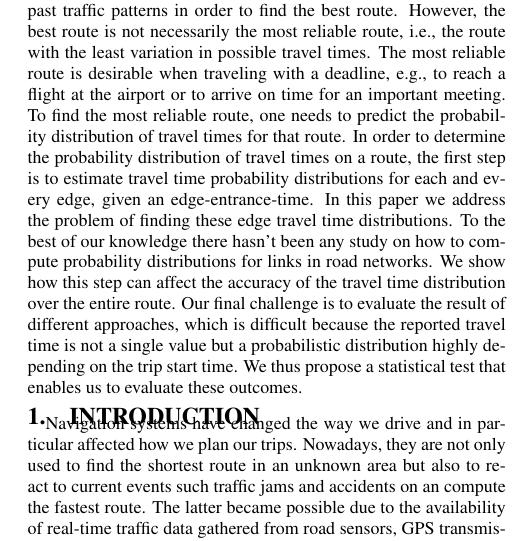
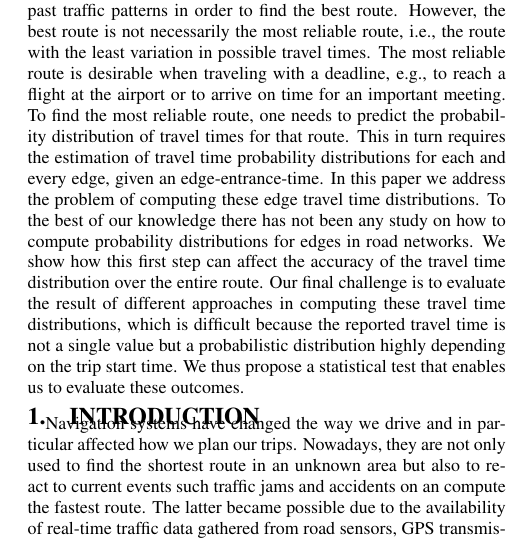
Before and after one commit to m-asghari/RoadNetworks, a LaTeX paper (Manuscript/main.tex): part of one column of page 1 of 13, cut so that both start at the same text. Compiled offline with pdfLaTeX.

Commit message:
Applied Cyrus's comments in the Abstract.

```diff
--- a/Manuscript/main.tex
+++ b/Manuscript/main.tex
@@ -106,7 +106,7 @@ Uncertain Time-Dependent Road Networks}
 % measures to compare the developed approaches. This work is thus fundamental in
 % nature and provides a basis for further research in this direction.
 
-Due to the availability of large historical and real-time traffic data, car navigation systems are becoming more and more advanced in predicting the travel time for various routes and finding the fastest route from a source to a destination given a start time.  The most advanced of these systems predict the travel time of the routes, given past traffic patterns in order to find the best route. However, the best route is not necessarily the most reliable route, i.e., the route with the least variation in possible travel times.  The most reliable route is desirable when traveling with a deadline, e.g., to reach a flight at the airport or to arrive on time for an important meeting.  To find the most reliable route, one needs to predict the probability distribution of travel times for that route. In order to determine the probability distribution of travel times on a route, the first step is to estimate travel time probability distributions for each and every edge, given an edge-entrance-time. In this paper we address the problem of finding these edge travel time distributions. To the best of our knowledge there hasn't been any study on how to compute probability distributions for links in road networks. We show how this step can affect the accuracy of the travel time distribution over the entire route. Our final challenge is to evaluate the result of different approaches, which is difficult because the reported travel time is not a single value but a probabilistic distribution highly depending on the trip start time.  We thus propose a statistical test that enables us to evaluate these outcomes.
+Due to the availability of large historical and real-time traffic data, car navigation systems are becoming more and more advanced in predicting the travel time for various routes and finding the fastest route from a source to a destination given a start time.  The most advanced of these systems predict the travel time of the routes, given past traffic patterns in order to find the best route. However, the best route is not necessarily the most reliable route, i.e., the route with the least variation in possible travel times. The most reliable route is desirable when traveling with a deadline, e.g., to reach a flight at the airport or to arrive on time for an important meeting.  To find the most reliable route, one needs to predict the probability distribution of travel times for that route. This in turn requires the estimation of travel time probability distributions for each and every edge, given an edge-entrance-time. In this paper we address the problem of computing these edge travel time distributions. To the best of our knowledge there has not been any study on how to compute probability distributions for edges in road networks. We show how this first step can affect the accuracy of the travel time distribution over the entire route. Our final challenge is to evaluate the result of different approaches in computing these travel time distributions, which is difficult because the reported travel time is not a single value but a probabilistic distribution highly depending on the trip start time.  We thus propose a statistical test that enables us to evaluate these outcomes.
 
 \end{abstract}
 %\vspace{-1em}
```
